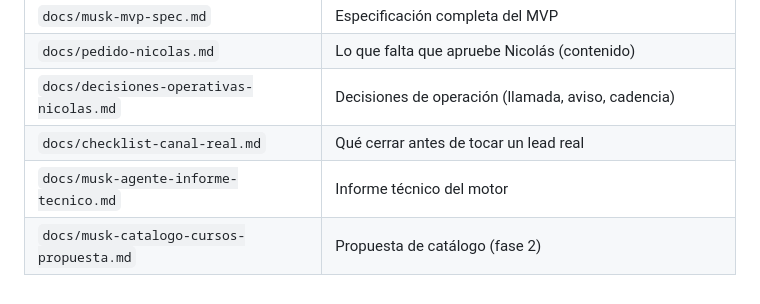
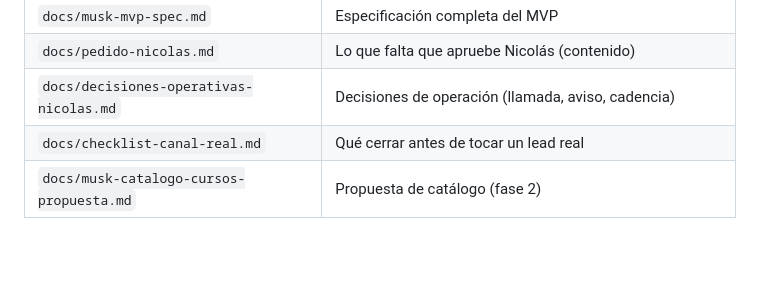
Before and after one commit to Toni872/Musk-Agent, a Markdown page: AGENTS.md, the part around the change. Rendered like a GitHub page; blank space fills up the shorter version.

```diff
--- a/AGENTS.md
+++ b/AGENTS.md
@@ -182,5 +182,4 @@ contexto histórico sin denominador; no son objetivos ni parámetros.
 | `docs/pedido-nicolas.md` | Lo que falta que apruebe Nicolás (contenido) |
 | `docs/decisiones-operativas-nicolas.md` | Decisiones de operación (llamada, aviso, cadencia) |
 | `docs/checklist-canal-real.md` | Qué cerrar antes de tocar un lead real |
-| `docs/musk-agente-informe-tecnico.md` | Informe técnico del motor |
 | `docs/musk-catalogo-cursos-propuesta.md` | Propuesta de catálogo (fase 2) |
```
Also changed, not shown: docs/como-documentar-flujo.md (deleted, +0 -46 lines), docs/musk-agente-informe-tecnico.md (deleted, +0 -383 lines).
